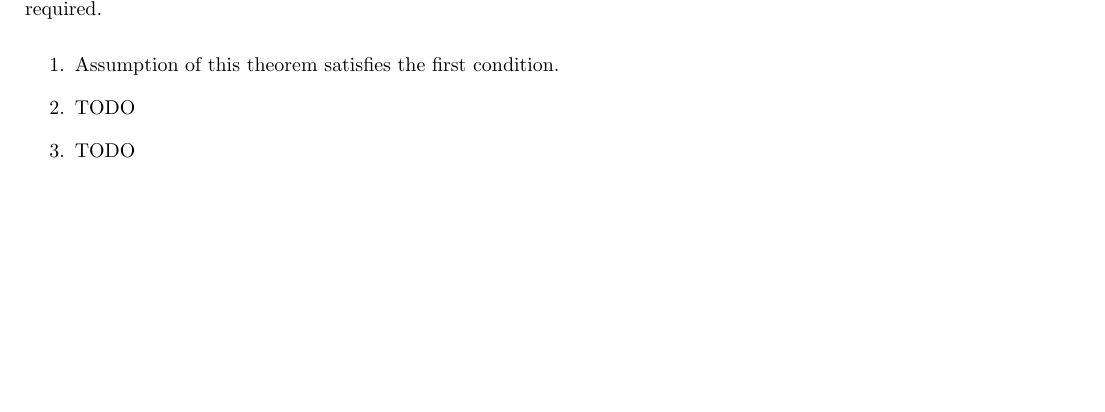
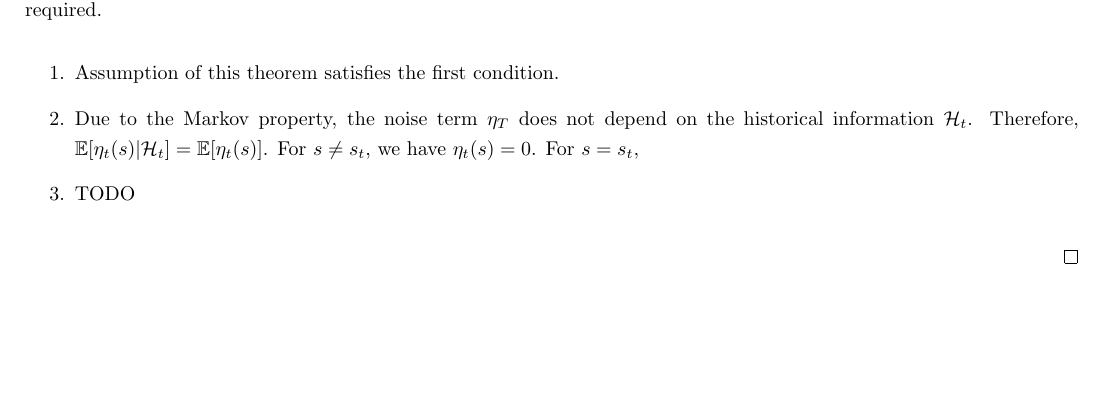
Before and after one commit to joonjoon0425/notes, a LaTeX document (RL/main.tex, which reads RL/pseudocodes/td/td.tex): part of page 39 of 56, cut so that both start at the same text, the shorter picture padded with empty space. Compiled offline with pdfLaTeX.

Commit message:
[RL] mid-save

```diff
--- a/RL/pseudocodes/td/td.tex
+++ b/RL/pseudocodes/td/td.tex
@@ -65,7 +65,8 @@
         To prove this stochastic process converges almost surely to 0 with Theorem \ref{thm:DvoretzkyExtenstion}, we must show that this process statisfies the conditions required.
         \begin{enumerate}
             \item Assumption of this theorem satisfies the first condition.
-            \item TODO
+            \item Due to the Markov property, the noise term $\eta_T$ does not depend on the historical information $\mathcal{H}_t$.
+                Therefore, $\E[\eta_t(s)|\mathcal{H}_t]=\E[\eta_t(s)]$. For $s \neq s_t$, we have $\eta_t(s)=0$. For $s = s_t$,
             \item TODO
         \end{enumerate}
     \end{proof}
```
Also changed, not shown: RL/main.pdf.
